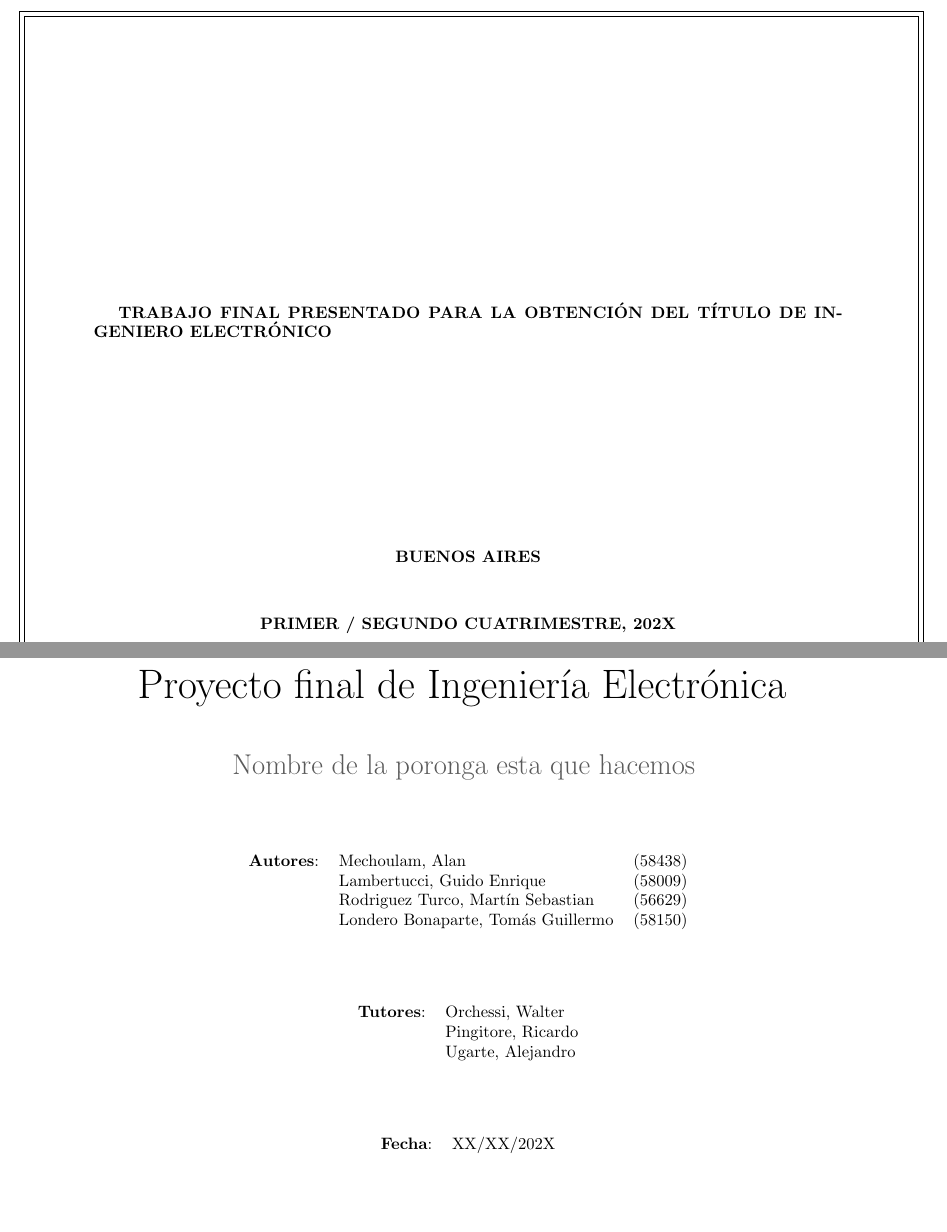
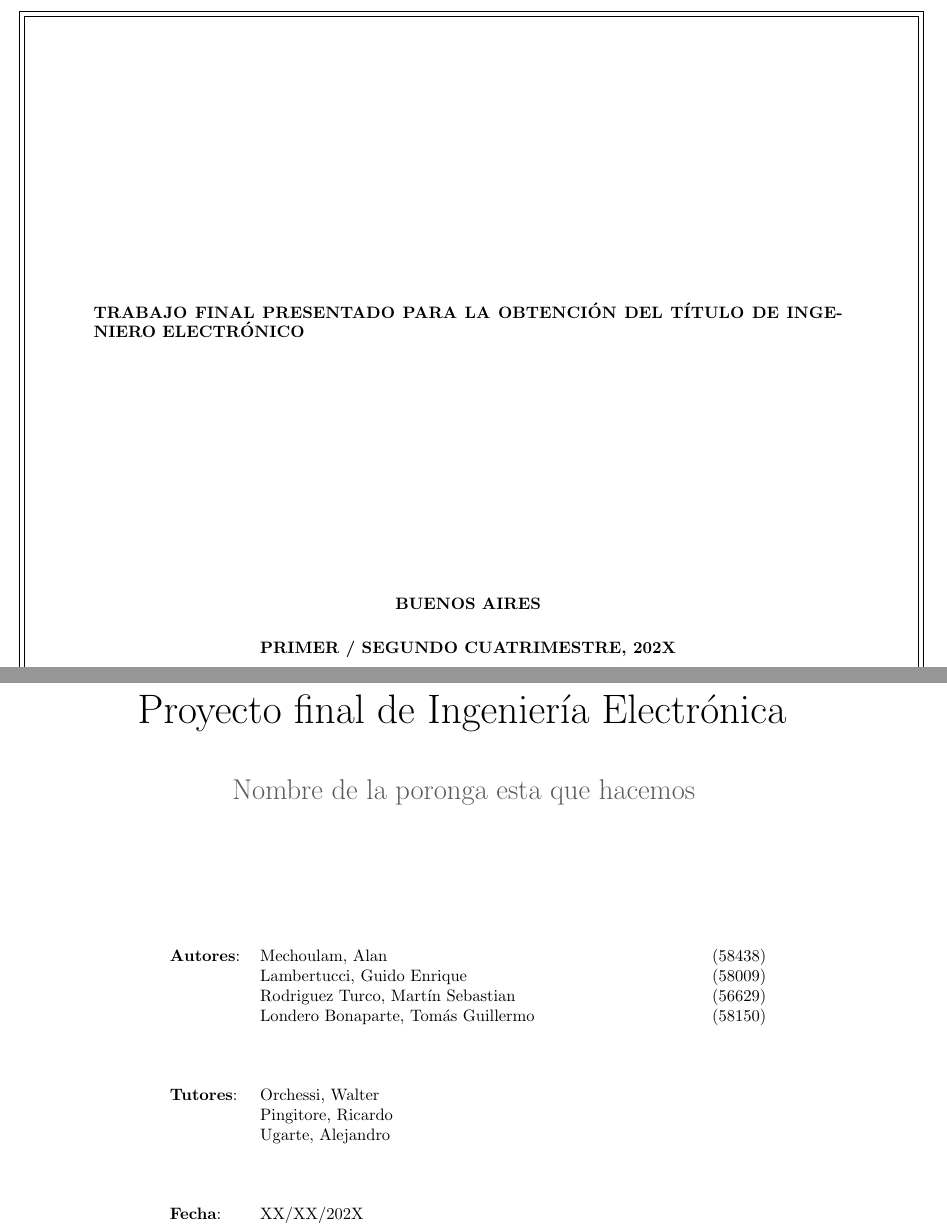
Before and after one commit to tlondero/Dise-o, a LaTeX document (Informe/Informe/Informe.tex, which reads Informe/Informe/Caratula_2.tex, Informe/Informe/Caratula_3.tex): two parts of pages 2 and 3 of 6, joined at a grey line, cut so that both start at the same text, the shorter picture padded with empty space. Compiled offline with pdfLaTeX.

Commit message:
Hay que ver
Fuentes
Tamaños

```diff
--- a/Informe/Informe/Caratula_2.tex
+++ b/Informe/Informe/Caratula_2.tex
@@ -18,16 +18,15 @@
 \end{tikzpicture}
 
 \vspace*{4cm}
+\noindent \textbf{TRABAJO FINAL PRESENTADO PARA LA OBTENCIÓN DEL TÍTULO DE INGENIERO ELECTRÓNICO}
 
-\textbf{TRABAJO FINAL PRESENTADO PARA LA OBTENCIÓN DEL TÍTULO DE INGENIERO ELECTRÓNICO}
-
-\vspace*{4cm}
+\vspace*{5cm}
 
 \center
 
 \textbf{BUENOS AIRES}
 
-\vspace*{1cm}
+\vspace*{0.5cm}
 
 \textbf{PRIMER / SEGUNDO CUATRIMESTRE, 202X}
 
--- a/Informe/Informe/Caratula_3.tex
+++ b/Informe/Informe/Caratula_3.tex
@@ -13,27 +13,23 @@
 
 {\LARGE \textcolor{PName}{Nombre de la poronga esta que hacemos} }
 
-\vspace*{1.5cm}
+\vspace*{3cm}
 
 \begin{tabular}{llr}
 \textbf{Autores}: & Mechoulam, Alan  &  (58438)\\
  & Lambertucci, Guido Enrique  & (58009) \\
  & Rodriguez Turco, Martín Sebastian  & (56629) \\
  & Londero Bonaparte, Tomás Guillermo  & (58150) \\
-\end{tabular}
-
-\vspace*{1.5cm}
-
-\begin{tabular}{ll}
-\textbf{Tutores}: & Orchessi, Walter\\
- & Pingitore, Ricardo\\
- & Ugarte, Alejandro\\
-\end{tabular}
-
-\vspace*{1.5cm}
-
-\begin{tabular}{lr}
-\textbf{Fecha}: & XX/XX/202X\\
+ &  & \\
+ &  & \\
+ &  & \\
+\textbf{Tutores}: & Orchessi, Walter & \hspace*{4cm} \\
+ & Pingitore, Ricardo & \hspace*{4cm} \\
+ & Ugarte, Alejandro & \hspace*{4cm} \\
+ &  & \\
+ &  & \\
+ &  & \\
+\textbf{Fecha}: & XX/XX/202X & \hspace*{4.5cm}\\
 \end{tabular}
 
 \end{titlepage}
```
Also changed, not shown: Informe/Informe/Caratula_1.tex (+2 -2 lines), Informe/Informe/Header.tex (+0 -1 lines), Informe/Informe/Informe.tex (+1 -1 lines), Informe/Informe/Informe.pdf.
